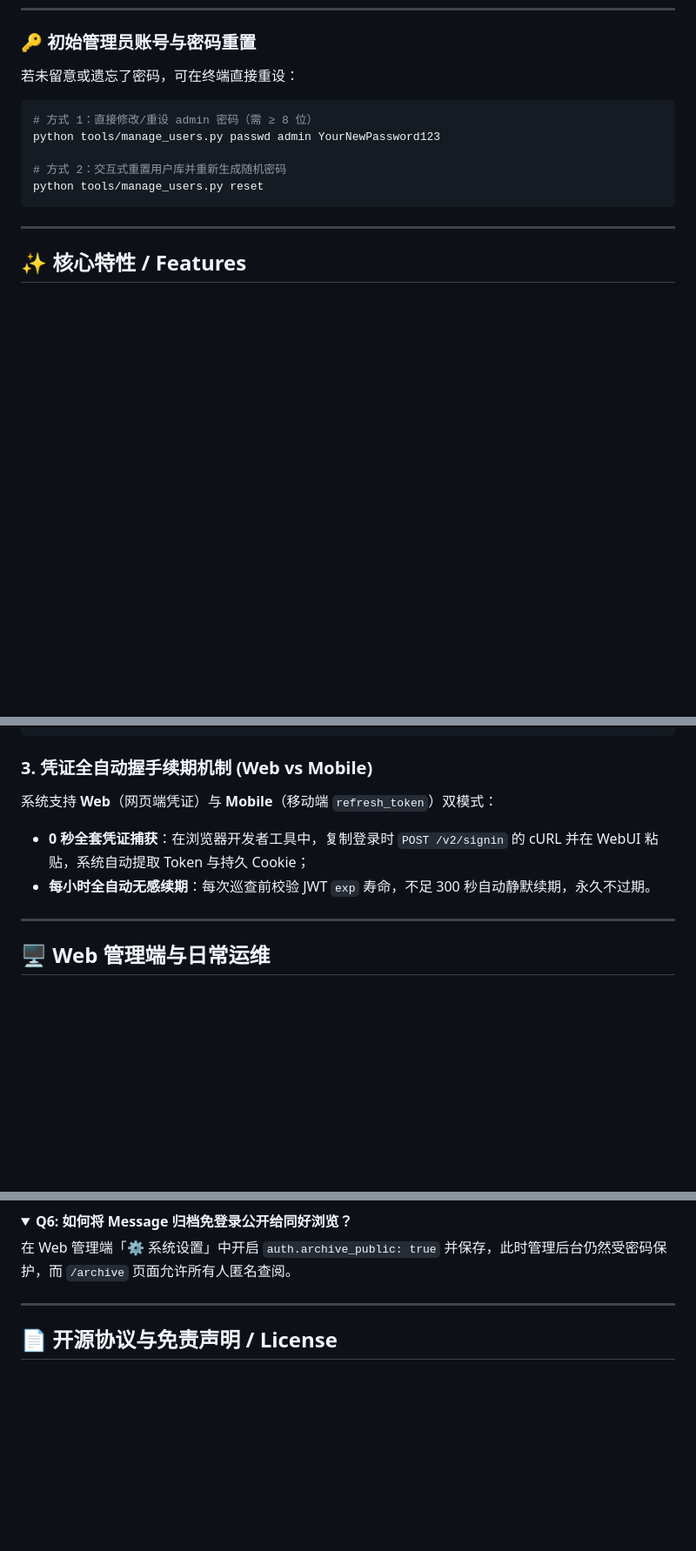
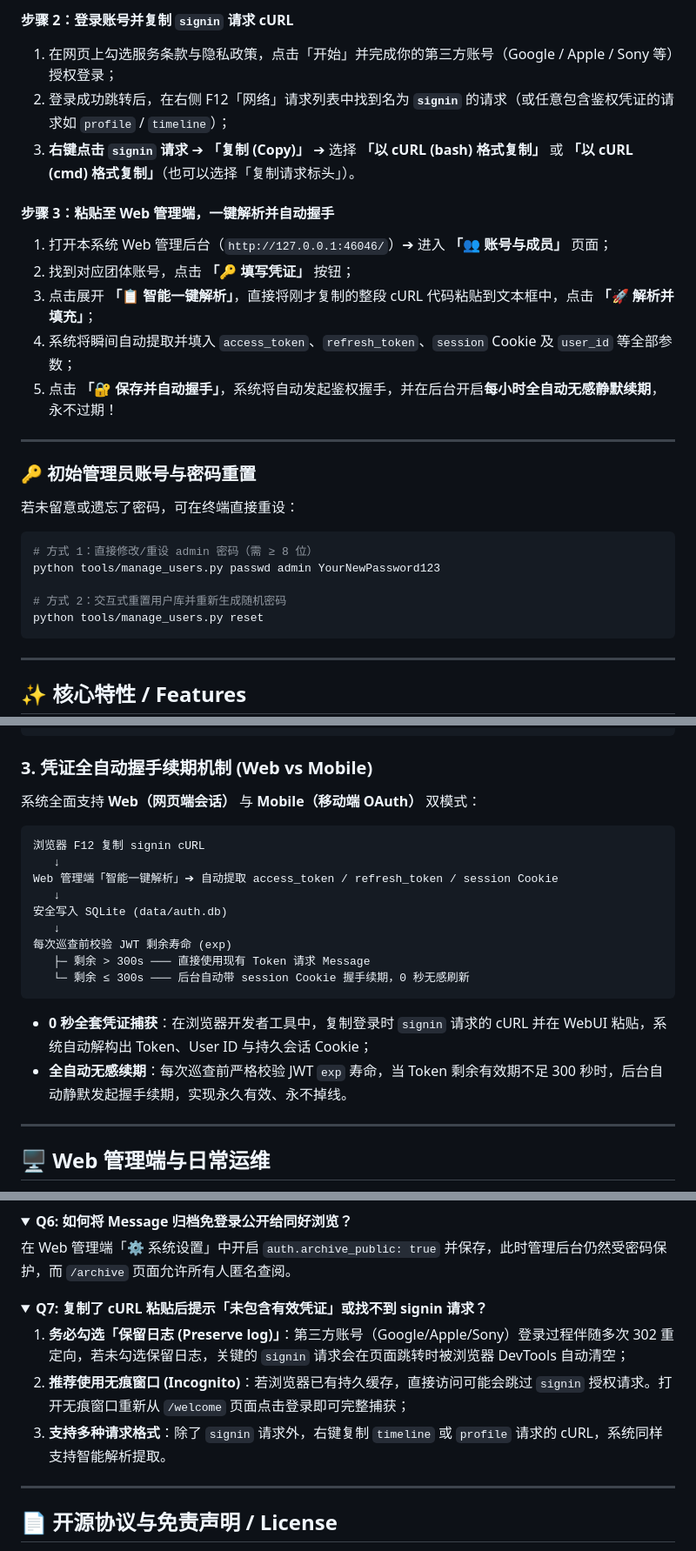
Before and after one commit to TomisatoNao/nogizaka-message-push, a Markdown page: README.md, 3 parts joined by grey strips. Shown at 87% size. GitHub-like rendering; folded sections open; blank space fills up the shorter version.

Commit message:
docs: add visual 3-step guide for extracting Message Web credentials via DevTools cURL

````diff
--- a/README.md
+++ b/README.md
@@ -177,3 +199,17 @@ flowchart TD
+#### 步骤 2：登录账号并复制 `signin` 请求 cURL
+1. 在网页上勾选服务条款与隐私政策，点击「开始」并完成你的第三方账号（Google / Apple / Sony 等）授权登录；
+2. 登录成功跳转后，在右侧 F12「网络」请求列表中找到名为 **`signin`** 的请求（或任意包含鉴权凭证的请求如 `profile` / `timeline`）；
+3. **右键点击 `signin` 请求** ➔ **「复制 (Copy)」** ➔ 选择 **「以 cURL (bash) 格式复制」** 或 **「以 cURL (cmd) 格式复制」**（也可以选择「复制请求标头」）。
+
+#### 步骤 3：粘贴至 Web 管理端，一键解析并自动握手
+1. 打开本系统 Web 管理后台（`http://127.0.0.1:46046/`）➔ 进入 **「👥 账号与成员」** 页面；
+2. 找到对应团体账号，点击 **「🔑 填写凭证」** 按钮；
+3. 点击展开 **「📋 智能一键解析」**，直接将刚才复制的整段 cURL 代码粘贴到文本框中，点击 **「🚀 解析并填充」**；
+4. 系统将瞬间自动提取并填入 `access_token`、`refresh_token`、`session` Cookie 及 `user_id` 等全部参数；
+5. 点击 **「🔐 保存并自动握手」**，系统将自动发起鉴权握手，并在后台开启**每小时全自动无感静默续期**，永不过期！
+
+---
+
 ### 🔑 初始管理员账号与密码重置
 
 若未留意或遗忘了密码，可在终端直接重设：
@@ -268,9 +304,22 @@ flowchart LR
 
 ### 3. 凭证全自动握手续期机制 (Web vs Mobile)
 
-系统支持 **Web**（网页端凭证）与 **Mobile**（移动端 `refresh_token`）双模式：
-- **0 秒全套凭证捕获**：在浏览器开发者工具中，复制登录时 `POST /v2/signin` 的 cURL 并在 WebUI 粘贴，系统自动提取 Token 与持久 Cookie；
-- **每小时全自动无感续期**：每次巡查前校验 JWT `exp` 寿命，不足 300 秒自动静默续期，永久不过期。
+系统全面支持 **Web（网页端会话）** 与 **Mobile（移动端 OAuth）** 双模式：
+
+```
+浏览器 F12 复制 signin cURL
+   ↓
+Web 管理端「智能一键解析」➔ 自动提取 access_token / refresh_token / session Cookie
+   ↓
+安全写入 SQLite (data/auth.db)
+   ↓
+每次巡查前校验 JWT 剩余寿命 (exp)
+   ├─ 剩余 > 300s ─── 直接使用现有 Token 请求 Message
+   └─ 剩余 ≤ 300s ─── 后台自动带 session Cookie 握手续期，0 秒无感刷新
+```
+
+- **0 秒全套凭证捕获**：在浏览器开发者工具中，复制登录时 `signin` 请求的 cURL 并在 WebUI 粘贴，系统自动解构出 Token、User ID 与持久会话 Cookie；
+- **全自动无感续期**：每次巡查前严格校验 JWT `exp` 寿命，当 Token 剩余有效期不足 300 秒时，后台自动静默发起握手续期，实现永久有效、永不掉线。
 
 ---
 
@@ -432,6 +481,14 @@ INSTAGRAM_SESSIONID=123456789%3Axxx    # Instagram 24h 快拍凭证 (可选)
 在 Web 管理端「⚙️ 系统设置」中开启 `auth.archive_public: true` 并保存，此时管理后台仍然受密码保护，而 `/archive` 页面允许所有人匿名查阅。
 </details>
 
+<details>
+<summary><b>Q7: 复制了 cURL 粘贴后提示「未包含有效凭证」或找不到 signin 请求？</b></summary>
+
+1. **务必勾选「保留日志 (Preserve log)」**：第三方账号（Google/Apple/Sony）登录过程伴随多次 302 重定向，若未勾选保留日志，关键的 `signin` 请求会在页面跳转时被浏览器 DevTools 自动清空；
+2. **推荐使用无痕窗口 (Incognito)**：若浏览器已有持久缓存，直接访问可能会跳过 `signin` 授权请求。打开无痕窗口重新从 `/welcome` 页面点击登录即可完整捕获；
+3. **支持多种请求格式**：除了 `signin` 请求外，右键复制 `timeline` 或 `profile` 请求的 cURL，系统同样支持智能解析提取。
+</details>
+
 ---
 
 ## 📄 开源协议与免责声明 / License
````
Also changed, not shown: other parts of README.md (+22 -0 lines).
